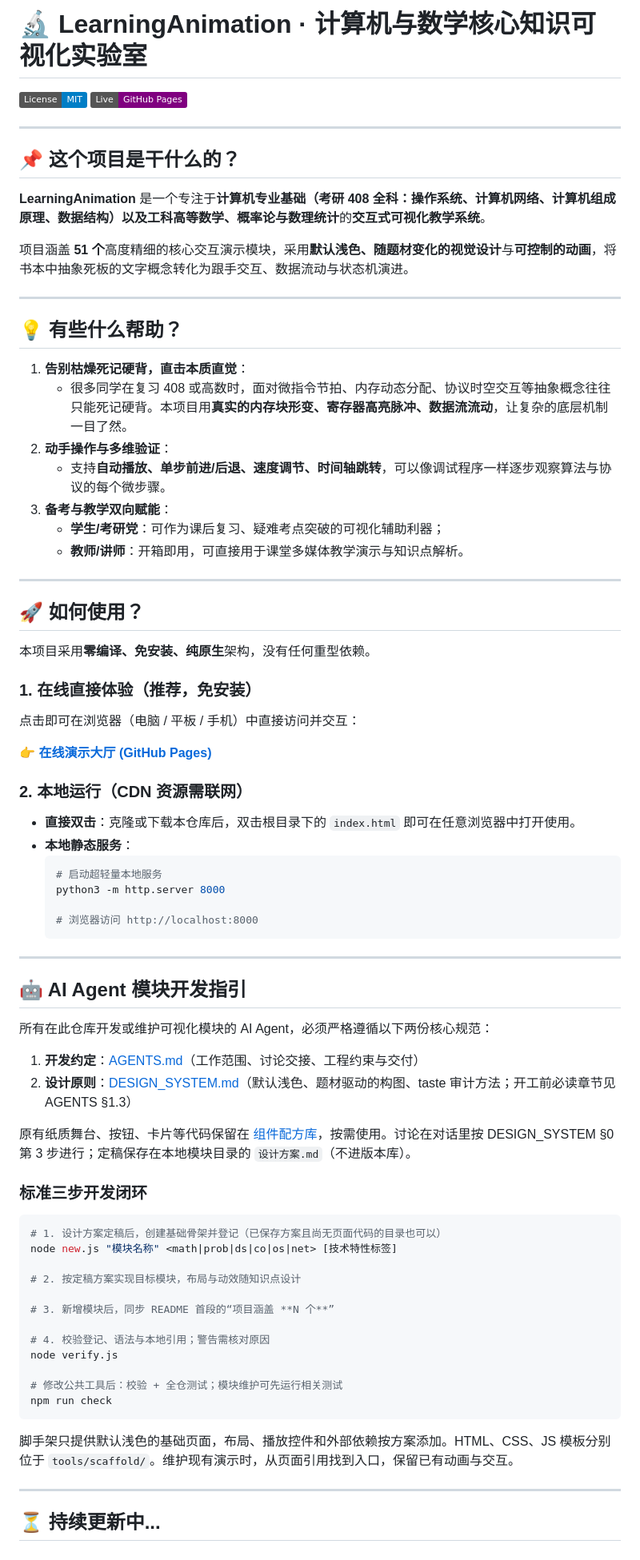
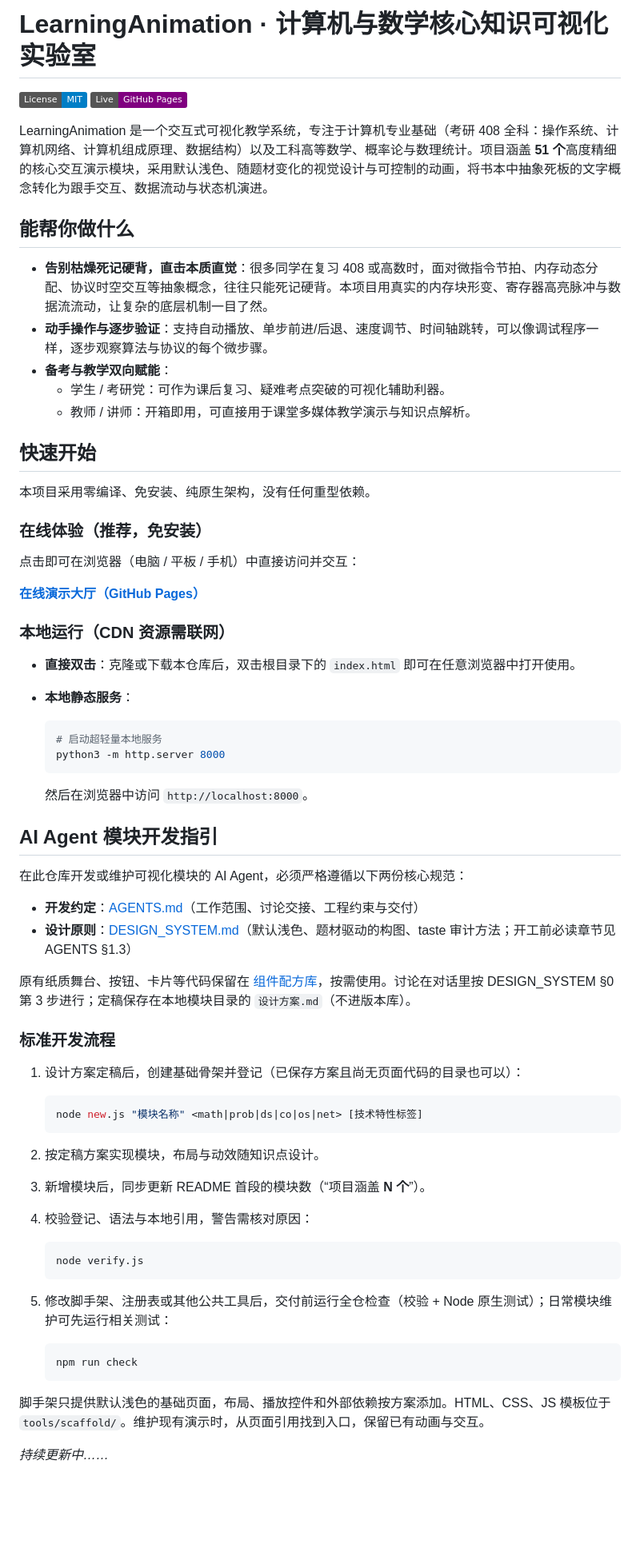
Before and after one commit to hufusudo/LearningAnimation, a Markdown page: README.md, the part around the change. Shown at 80% size. Rendered like a GitHub page; badges without logos; blank space fills up the shorter version.

Commit message:
docs: 重排 README 版式并移除装饰 emoji
- 移除标题与正文中无信息量的装饰 emoji（🔬 📌 💡 🚀 🤖 👉 ⏳），徽章保留
- 去掉 5 条 `---` 分隔线与大部分加粗，改用 H1 / H2 / H3 层级分段
- 简介直接放在标题下并合并为一段，保留“项目涵盖 **51 个**”供 verify.js 核对
- 章节改名：“有些什么帮助？”改为“能帮你做什么”，“如何使用？”改为“快速开始”
- 开发流程改为编号列表，命令单独放入代码块；“标准三步开发闭环”改为“标准开发流程”（原文列了四到五条）
- “多维验证”改为“逐步验证”，其余内容与链接保持不变

````diff
--- a/README.md
+++ b/README.md
@@ -1,78 +1,71 @@
-# 🔬 LearningAnimation · 计算机与数学核心知识可视化实验室
+# LearningAnimation · 计算机与数学核心知识可视化实验室
 
 [![License: MIT](https://img.shields.io/badge/License-MIT-blue.svg)](LICENSE)
 [![Online Demo](https://img.shields.io/badge/Live-GitHub%20Pages-purple.svg)](https://hufusudo.github.io/LearningAnimation/)
 
----
+LearningAnimation 是一个交互式可视化教学系统，专注于计算机专业基础（考研 408 全科：操作系统、计算机网络、计算机组成原理、数据结构）以及工科高等数学、概率论与数理统计。项目涵盖 **51 个**高度精细的核心交互演示模块，采用默认浅色、随题材变化的视觉设计与可控制的动画，将书本中抽象死板的文字概念转化为跟手交互、数据流动与状态机演进。
 
-## 📌 这个项目是干什么的？
+## 能帮你做什么
 
-**LearningAnimation** 是一个专注于**计算机专业基础（考研 408 全科：操作系统、计算机网络、计算机组成原理、数据结构）**以及**工科高等数学、概率论与数理统计**的**交互式可视化教学系统**。
+- **告别枯燥死记硬背，直击本质直觉**：很多同学在复习 408 或高数时，面对微指令节拍、内存动态分配、协议时空交互等抽象概念，往往只能死记硬背。本项目用真实的内存块形变、寄存器高亮脉冲与数据流流动，让复杂的底层机制一目了然。
+- **动手操作与逐步验证**：支持自动播放、单步前进/后退、速度调节、时间轴跳转，可以像调试程序一样，逐步观察算法与协议的每个微步骤。
+- **备考与教学双向赋能**：
+  - 学生 / 考研党：可作为课后复习、疑难考点突破的可视化辅助利器。
+  - 教师 / 讲师：开箱即用，可直接用于课堂多媒体教学演示与知识点解析。
 
-项目涵盖 **51 个**高度精细的核心交互演示模块，采用**默认浅色、随题材变化的视觉设计**与**可控制的动画**，将书本中抽象死板的文字概念转化为跟手交互、数据流动与状态机演进。
+## 快速开始
 
----
+本项目采用零编译、免安装、纯原生架构，没有任何重型依赖。
 
-## 💡 有些什么帮助？
+### 在线体验（推荐，免安装）
 
-1. **告别枯燥死记硬背，直击本质直觉**：
-   - 很多同学在复习 408 或高数时，面对微指令节拍、内存动态分配、协议时空交互等抽象概念往往只能死记硬背。本项目用**真实的内存块形变、寄存器高亮脉冲、数据流流动**，让复杂的底层机制一目了然。
-2. **动手操作与多维验证**：
-   - 支持**自动播放、单步前进/后退、速度调节、时间轴跳转**，可以像调试程序一样逐步观察算法与协议的每个微步骤。
-3. **备考与教学双向赋能**：
-   - **学生/考研党**：可作为课后复习、疑难考点突破的可视化辅助利器；
-   - **教师/讲师**：开箱即用，可直接用于课堂多媒体教学演示与知识点解析。
-
----
-
-## 🚀 如何使用？
-
-本项目采用**零编译、免安装、纯原生**架构，没有任何重型依赖。
-
-### 1. 在线直接体验（推荐，免安装）
 点击即可在浏览器（电脑 / 平板 / 手机）中直接访问并交互：
 
-👉 **[在线演示大厅 (GitHub Pages)](https://hufusudo.github.io/LearningAnimation/)**
+**[在线演示大厅（GitHub Pages）](https://hufusudo.github.io/LearningAnimation/)**
 
-### 2. 本地运行（CDN 资源需联网）
+### 本地运行（CDN 资源需联网）
+
 - **直接双击**：克隆或下载本仓库后，双击根目录下的 `index.html` 即可在任意浏览器中打开使用。
 - **本地静态服务**：
+
   ```bash
   # 启动超轻量本地服务
   python3 -m http.server 8000
-
-  # 浏览器访问 http://localhost:8000
   ```
 
----
+  然后在浏览器中访问 `http://localhost:8000`。
 
-## 🤖 AI Agent 模块开发指引
+## AI Agent 模块开发指引
 
-所有在此仓库开发或维护可视化模块的 AI Agent，必须严格遵循以下两份核心规范：
+在此仓库开发或维护可视化模块的 AI Agent，必须严格遵循以下两份核心规范：
 
-1. **开发约定**：[AGENTS.md](AGENTS.md)（工作范围、讨论交接、工程约束与交付）
-2. **设计原则**：[DESIGN_SYSTEM.md](DESIGN_SYSTEM.md)（默认浅色、题材驱动的构图、taste 审计方法；开工前必读章节见 AGENTS §1.3）
+- **开发约定**：[AGENTS.md](AGENTS.md)（工作范围、讨论交接、工程约束与交付）
+- **设计原则**：[DESIGN_SYSTEM.md](DESIGN_SYSTEM.md)（默认浅色、题材驱动的构图、taste 审计方法；开工前必读章节见 AGENTS §1.3）
 
 原有纸质舞台、按钮、卡片等代码保留在 [组件配方库](docs/ui-recipes.md)，按需使用。讨论在对话里按 DESIGN_SYSTEM §0 第 3 步进行；定稿保存在本地模块目录的 `设计方案.md`（不进版本库）。
 
-### 标准三步开发闭环
-```bash
-# 1. 设计方案定稿后，创建基础骨架并登记（已保存方案且尚无页面代码的目录也可以）
-node new.js "模块名称" <math|prob|ds|co|os|net> [技术特性标签]
+### 标准开发流程
 
-# 2. 按定稿方案实现目标模块，布局与动效随知识点设计
+1. 设计方案定稿后，创建基础骨架并登记（已保存方案且尚无页面代码的目录也可以）：
 
-# 3. 新增模块后，同步 README 首段的“项目涵盖 **N 个**”
+   ```bash
+   node new.js "模块名称" <math|prob|ds|co|os|net> [技术特性标签]
+   ```
 
-# 4. 校验登记、语法与本地引用；警告需核对原因
-node verify.js
+2. 按定稿方案实现模块，布局与动效随知识点设计。
+3. 新增模块后，同步更新 README 首段的模块数（“项目涵盖 **N 个**”）。
+4. 校验登记、语法与本地引用，警告需核对原因：
 
-# 修改公共工具后：校验 + 全仓测试；模块维护可先运行相关测试
-npm run check
-```
+   ```bash
+   node verify.js
+   ```
 
-脚手架只提供默认浅色的基础页面，布局、播放控件和外部依赖按方案添加。HTML、CSS、JS 模板分别位于 `tools/scaffold/`。维护现有演示时，从页面引用找到入口，保留已有动画与交互。
+5. 修改脚手架、注册表或其他公共工具后，交付前运行全仓检查（校验 + Node 原生测试）；日常模块维护可先运行相关测试：
 
----
+   ```bash
+   npm run check
+   ```
 
-## ⏳ 持续更新中...
+脚手架只提供默认浅色的基础页面，布局、播放控件和外部依赖按方案添加。HTML、CSS、JS 模板位于 `tools/scaffold/`。维护现有演示时，从页面引用找到入口，保留已有动画与交互。
+
+*持续更新中……*
````
